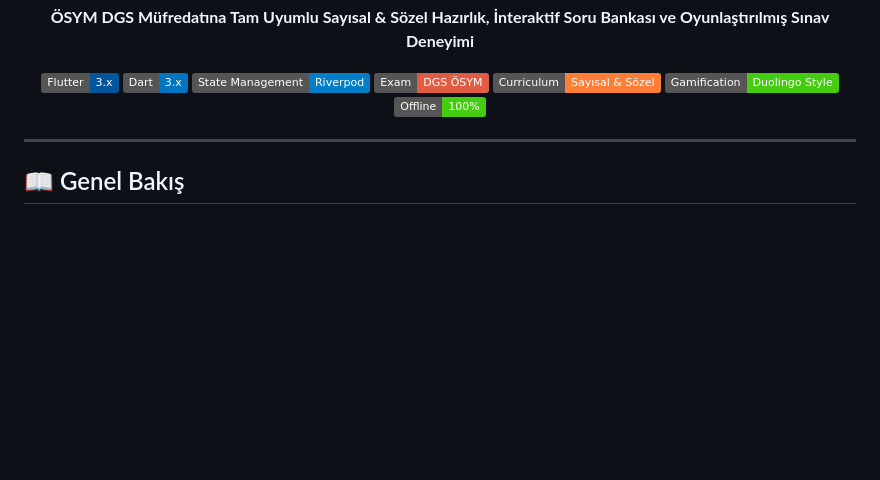
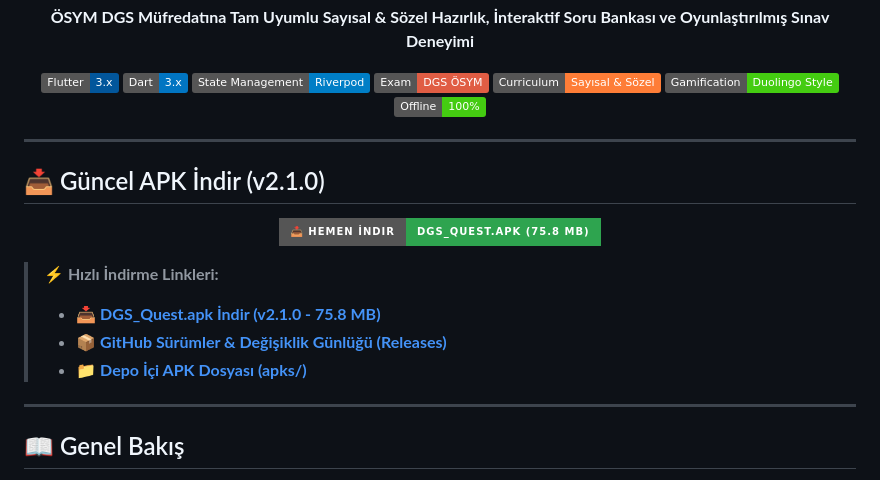
Before and after one commit to mraery/dgs, a Markdown page: README.md, the part around the change. Rendered like a GitHub page; badges without logos; blank space fills up the shorter version.

Commit message:
docs: add direct APK v2.1.0 download badge and links

```diff
--- a/README.md
+++ b/README.md
@@ -13,6 +13,21 @@
   <img src="https://img.shields.io/badge/Gamification-Duolingo_Style-brightgreen" alt="Gamification" />
   <img src="https://img.shields.io/badge/Offline-100%25-success" alt="Offline" />
 </p>
+
+---
+
+## 📥 Güncel APK İndir (v2.1.0)
+
+<p align="center">
+  <a href="https://github.com/mraery/dgs/releases/download/v2.1.0/DGS_Quest.apk">
+    <img src="https://img.shields.io/badge/📥_Hemen_İndir-DGS__Quest.apk_(75.8_MB)-2ea44f?style=for-the-badge&logo=android" alt="DGS Quest APK İndir" height="48" />
+  </a>
+</p>
+
+> **⚡ Hızlı İndirme Linkleri:**
+> - [📥 **DGS_Quest.apk İndir (v2.1.0 - 75.8 MB)**](https://github.com/mraery/dgs/releases/download/v2.1.0/DGS_Quest.apk)
+> - [📦 **GitHub Sürümler & Değişiklik Günlüğü (Releases)**](https://github.com/mraery/dgs/releases/tag/v2.1.0)
+> - [📁 **Depo İçi APK Dosyası (apks/)**](https://github.com/mraery/dgs/raw/main/apks/dgs_quest.apk)
 
 ---
 
```
